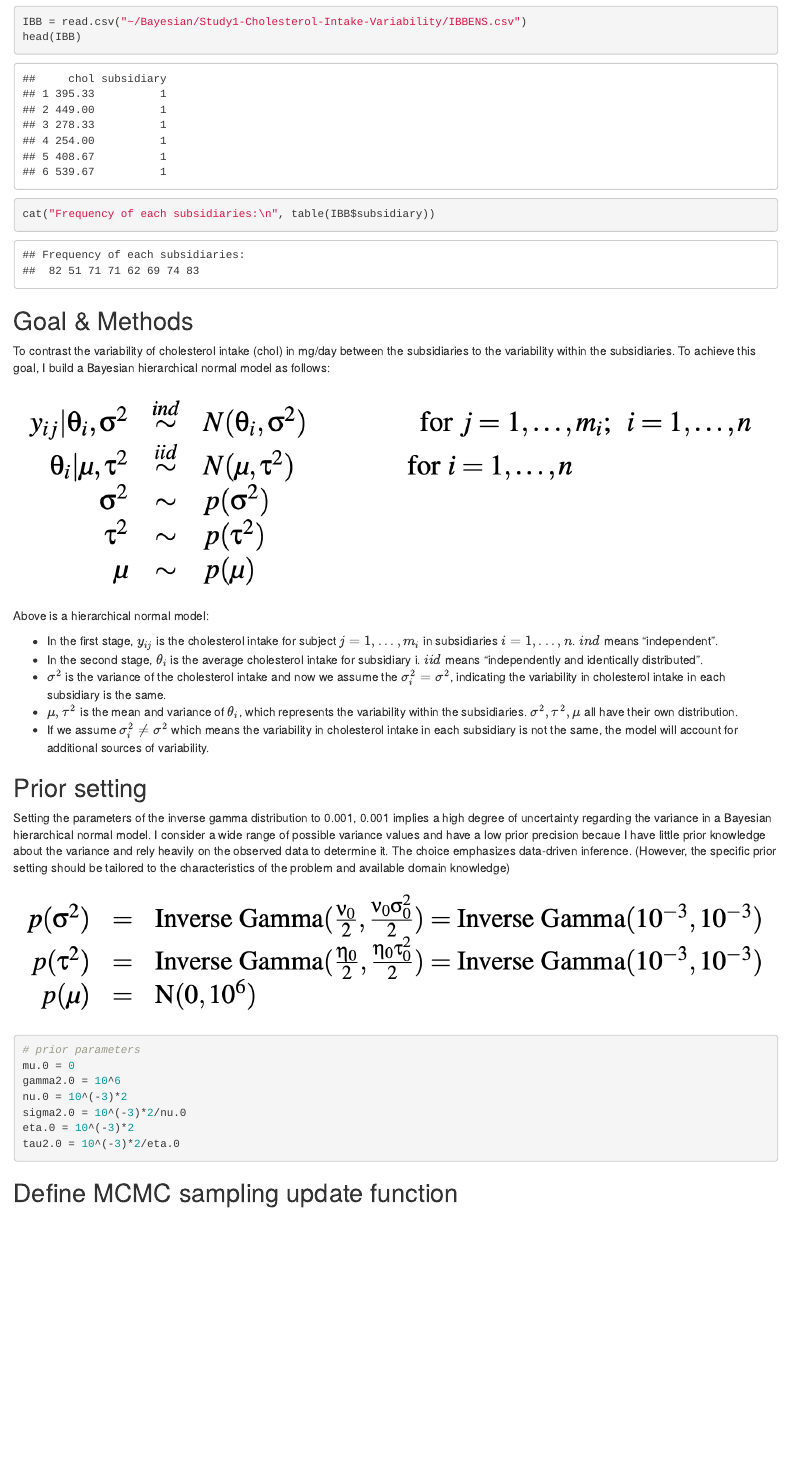
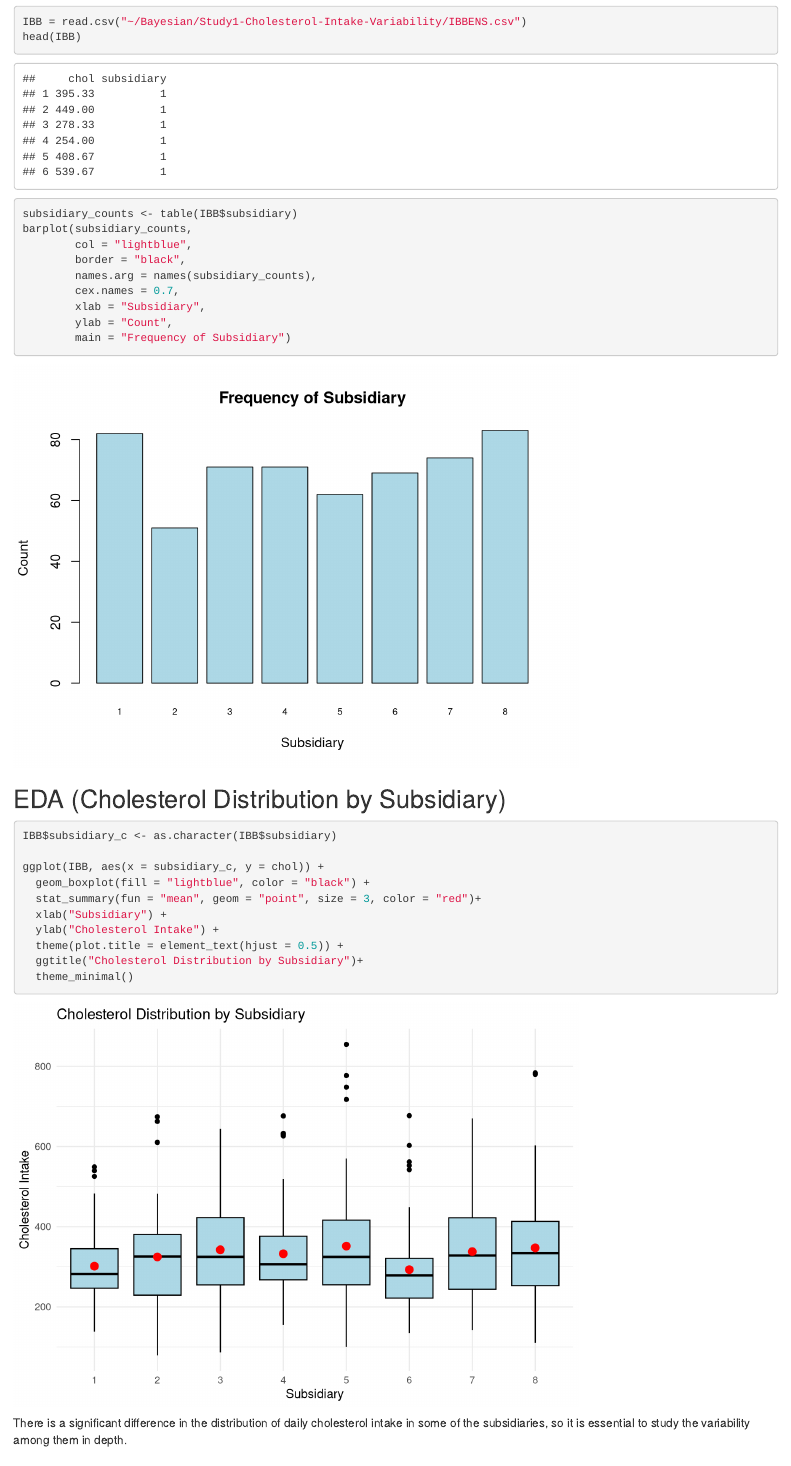
Before and after one commit to Ting-DS/Bayesian-Analysis-Biostatistics, an R Markdown document (Study1-Cholesterol-Intake-Variability/cholesterol_intake_variability.Rmd): the page in a window 1100 px wide, from 560 px down. Rendered offline with R 4.5, knitr and Pandoc, with nearby package versions.

````diff
--- a/Study1-Cholesterol-Intake-Variability/cholesterol_intake_variability.Rmd
+++ b/Study1-Cholesterol-Intake-Variability/cholesterol_intake_variability.Rmd
@@ -32,8 +32,33 @@
 ```{r}
 IBB = read.csv("~/Bayesian/Study1-Cholesterol-Intake-Variability/IBBENS.csv")
 head(IBB)
-cat("Frequency of each subsidiaries:\n", table(IBB$subsidiary))
+subsidiary_counts <- table(IBB$subsidiary)
+barplot(subsidiary_counts,
+        col = "lightblue",
+        border = "black",
+        names.arg = names(subsidiary_counts),
+        cex.names = 0.7,
+        xlab = "Subsidiary",
+        ylab = "Count",
+        main = "Frequency of Subsidiary")
 ```
+
+## EDA (Cholesterol Distribution by Subsidiary)
+```{r}
+IBB$subsidiary_c <- as.character(IBB$subsidiary)
+
+ggplot(IBB, aes(x = subsidiary_c, y = chol)) +
+  geom_boxplot(fill = "lightblue", color = "black") +
+  stat_summary(fun = "mean", geom = "point", size = 3, color = "red")+
+  xlab("Subsidiary") +
+  ylab("Cholesterol Intake") +
+  theme(plot.title = element_text(hjust = 0.5)) +
+  ggtitle("Cholesterol Distribution by Subsidiary")+
+  theme_minimal()
+```
+
+There is a significant difference in the distribution of daily cholesterol intake in some of the subsidiaries, so it is essential to study the variability among them in depth.
+
 ## Goal & Methods
 To contrast the variability of cholesterol intake (chol) in mg/day between the subsidiaries to the variability within the subsidiaries. To achieve this goal, I build a Bayesian hierarchical normal model as follows:
 ```{r out.width="100%", echo=FALSE}
````
Also changed, not shown: Study1-Cholesterol-Intake-Variability/EDA.png (added), Study1-Cholesterol-Intake-Variability/cholesterol_intake_variability.html, Study1-Cholesterol-Intake-Variability/freq.png (added), 3 other files.
